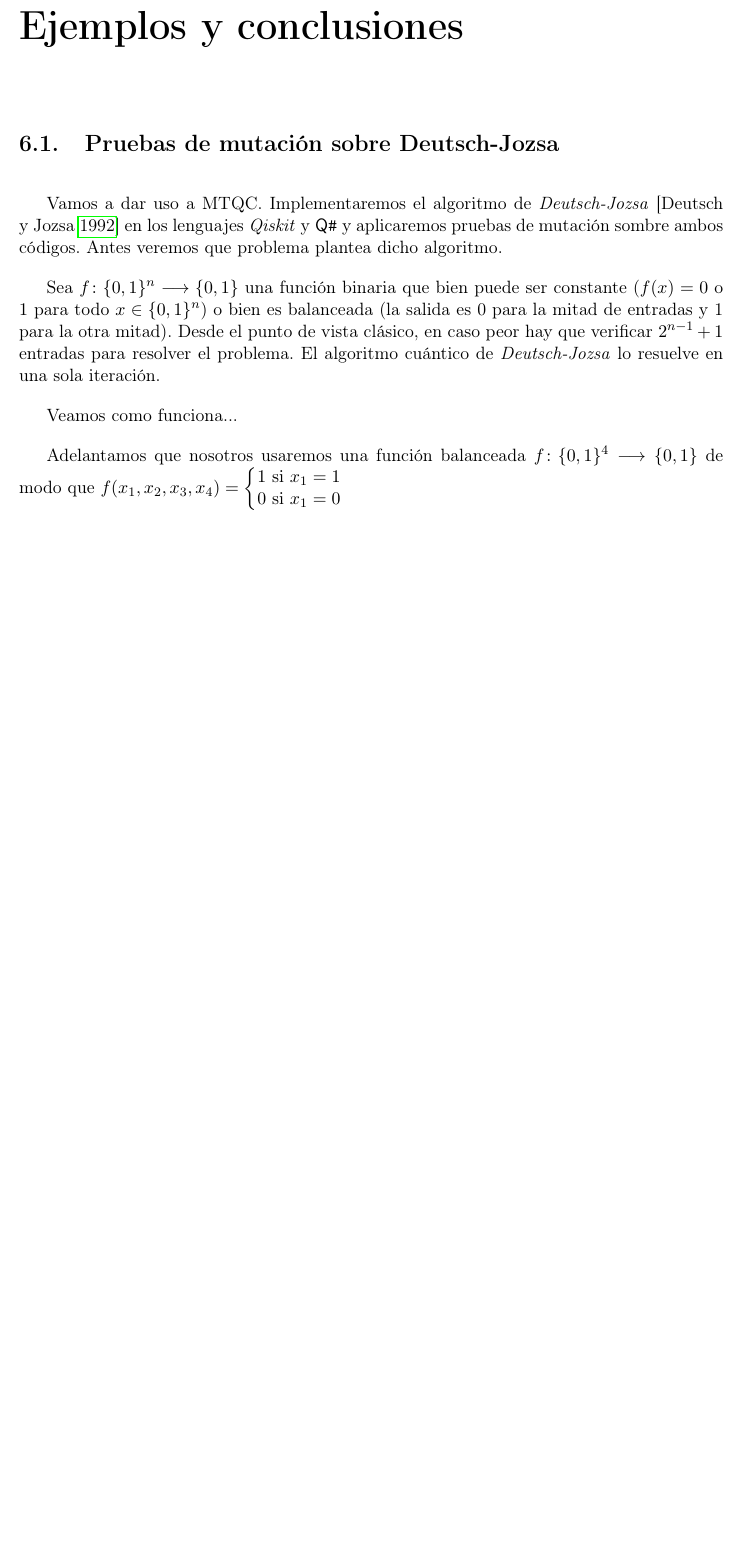
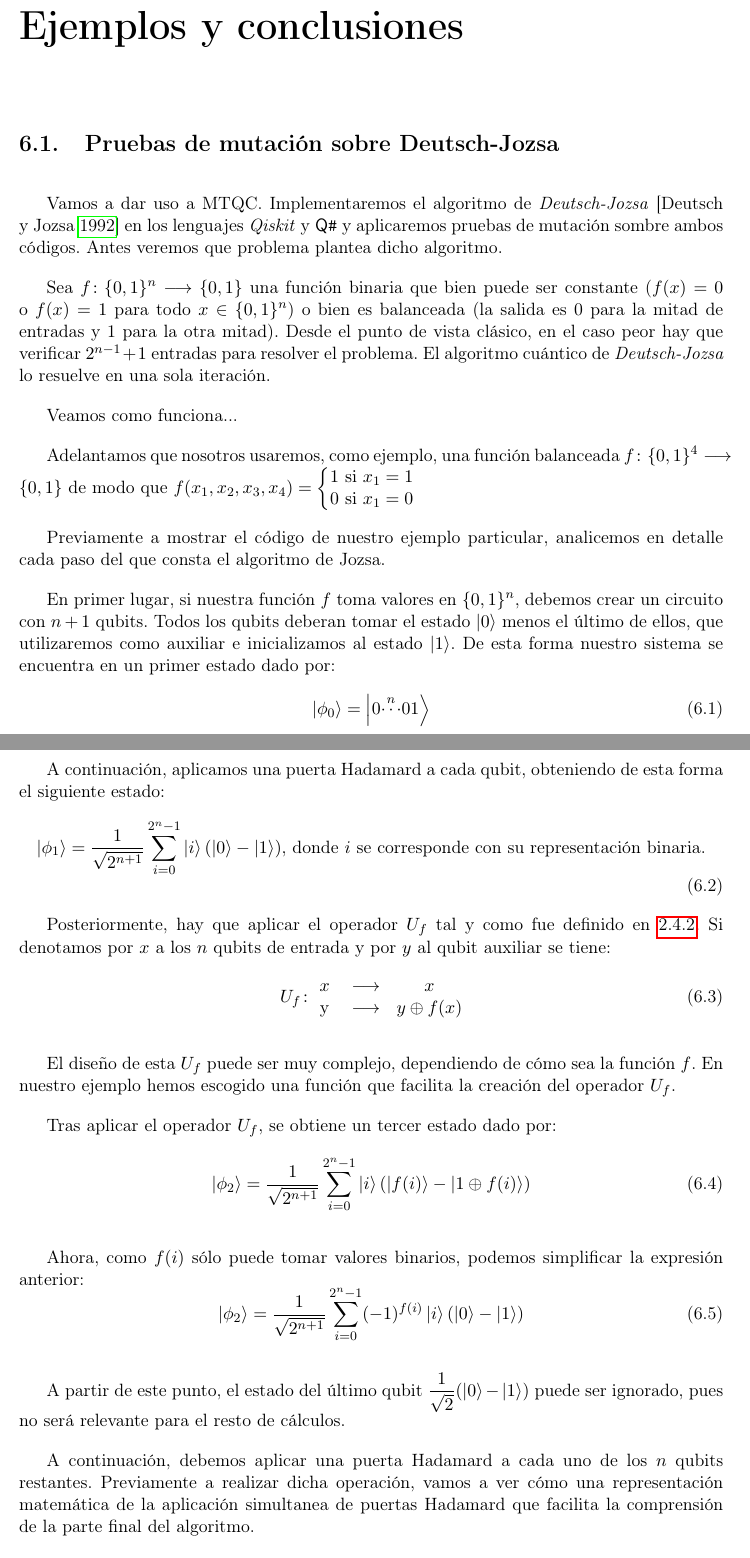
Before and after one commit to javpelle/TFGInformatica, a LaTeX thesis (tex/TFG.tex, which reads tex/chapters/Capitulo6.tex): part of page 59 of 63 before the commit and two parts of pages 59 and 60 of 65 after it, the two joined at a grey line, cut so that both start at the same text, the shorter picture padded with empty space. Compiled offline with pdfLaTeX.

Commit message:
Deutsch-Jozsa Algorithm demo finished

```diff
--- a/tex/chapters/Capitulo6.tex
+++ b/tex/chapters/Capitulo6.tex
@@ -4,8 +4,43 @@
 
 Vamos a dar uso a MTQC. Implementaremos el algoritmo de \textit{Deutsch-Jozsa} [\cite{deutsch1992rapid}] en los lenguajes \textit{Qiskit} y \qsh\ y aplicaremos pruebas de mutación sombre ambos códigos. Antes veremos que problema plantea dicho algoritmo.
 
-Sea $\function{f}{\{0,1\}^n}{\{0,1\}}$ una función binaria que bien puede ser constante ($f(x) = 0$ o $1$ para todo $x\in\{0,1\}^n$) o bien es balanceada (la salida es 0 para la mitad de entradas y 1 para la otra mitad). Desde el punto de vista clásico, en caso peor hay que verificar $2^{n-1}+1$ entradas para resolver el problema. El algoritmo cuántico de \textit{Deutsch-Jozsa} lo resuelve en una sola iteración.
+Sea $\function{f}{\{0,1\}^n}{\{0,1\}}$ una función binaria que bien puede ser constante ($f(x) = 0$ o $f(x) = 1$ para todo $x\in\{0,1\}^n$) o bien es balanceada (la salida es 0 para la mitad de entradas y 1 para la otra mitad). Desde el punto de vista clásico, en el caso peor hay que verificar $2^{n-1}+1$ entradas para resolver el problema. El algoritmo cuántico de \textit{Deutsch-Jozsa} lo resuelve en una sola iteración.
 
 Veamos como funciona... % continuar, en wikipedia está explicado y demostrado
 
-Adelantamos que nosotros usaremos una función balanceada $\function{f}{\{0,1\}^4}{\{0,1\}}$ de modo que $f(x_1,x_2,x_3,x_4)=\left\{\begin{matrix}1 \mathrm{\ si\ } x_1=1\\0 \mathrm{\ si\ } x_1=0\end{matrix}\right.$
+Adelantamos que nosotros usaremos, como ejemplo, una función balanceada $\function{f}{\{0,1\}^4}{\{0,1\}}$ de modo que $f(x_1,x_2,x_3,x_4)=\left\{\begin{matrix}1 \mathrm{\ si\ } x_1=1\\0 \mathrm{\ si\ } x_1=0\end{matrix}\right.$
+
+Previamente a mostrar el código de nuestro ejemplo particular, analicemos en detalle cada paso del que consta el algoritmo de Jozsa.
+
+En primer lugar, si nuestra función $f$ toma valores en $\{0,1\}^n$, debemos crear un circuito con $n + 1$ qubits. Todos los qubits deberan tomar el estado $\ket{0}$ menos el último de ellos, que utilizaremos como auxiliar e inicializamos al estado $\ket{1}$. De esta forma nuestro sistema se encuentra en un primer estado dado por:
+\begin{equation}
+\ket{\phi_0} = \ket{0\overset{n}{\cdots}01}
+\end{equation}
+
+A continuación, aplicamos una puerta Hadamard a cada qubit, obteniendo de esta forma el siguiente estado:
+\begin{equation}
+\ket{\phi_1} = \dfrac{1}{\sqrt{2^{n+1}}} \sum\limits_{i=0}^{2^n - 1} \ket{i}(\ket0-\ket1) \textrm{, donde $i$ se corresponde con su representación binaria.}
+\end{equation}
+
+Posteriormente, hay que aplicar el operador $U_f$ tal y como fue definido en \ref{uf}. Si denotamos por $x$ a los $n$ qubits de entrada y por $y$ al qubit auxiliar se tiene:
+\begin{equation}
+U_f\colon \begin{matrix}x&\longrightarrow& x\\ \y&\longrightarrow& y\oplus f(x)\end{matrix}
+\end{equation}
+
+El diseño de esta $U_f$ puede ser muy complejo, dependiendo de cómo sea la función $f$. En nuestro ejemplo hemos escogido una función que facilita la creación del operador $U_f$.
+
+Tras aplicar el operador $U_f$, se obtiene un tercer estado dado por:
+\begin{equation}
+\ket{\phi_2} = \dfrac{1}{\sqrt{2^{n+1}}} \sum\limits_{i=0}^{2^n - 1} \ket{i}(\ket{f(i)}-\ket{1\oplus f(i)})
+\end{equation}
+
+Ahora, como $f(i)$ sólo puede tomar valores binarios, podemos simplificar la expresión anterior:
+\begin{equation}
+\ket{\phi_2} = \dfrac{1}{\sqrt{2^{n+1}}} \sum\limits_{i=0}^{2^n - 1} (-1)^{f(i)}\ket{i}(\ket0-\ket1)
+\label{phi2}
+\end{equation}
+
+
+A partir de este punto, el estado del último qubit $\dfrac{1}{\sqrt{2}}(\ket0-\ket1)$ puede ser ignorado, pues no será relevante para el resto de cálculos.
+
+A continuación, debemos aplicar una puerta Hadamard a cada uno de los $n$ qubits restantes. Previamente a realizar dicha operación, vamos a ver cómo una representación matemática de la aplicación simultanea de puertas Hadamard que facilita la comprensión de la parte final del algoritmo.
```
Also changed, not shown: tex/chapters/Capitulo2.tex (+1 -1 lines), tex/chapters/Capitulo6.tex (65 more changed lines).
